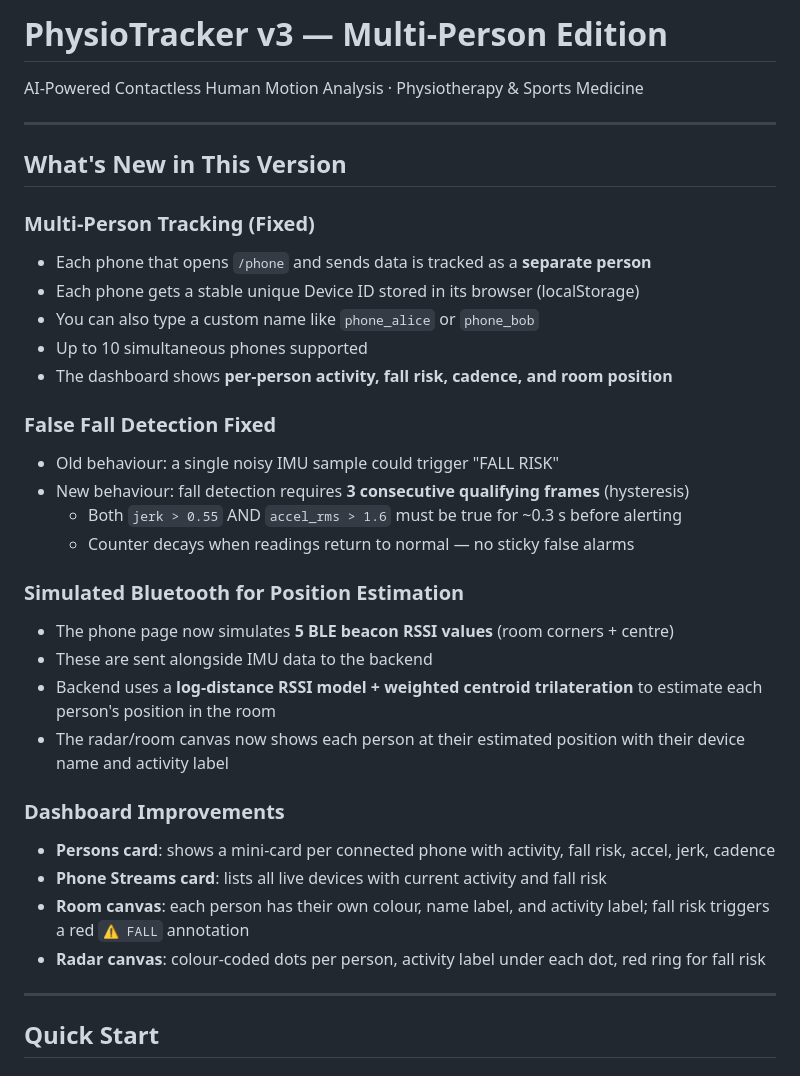
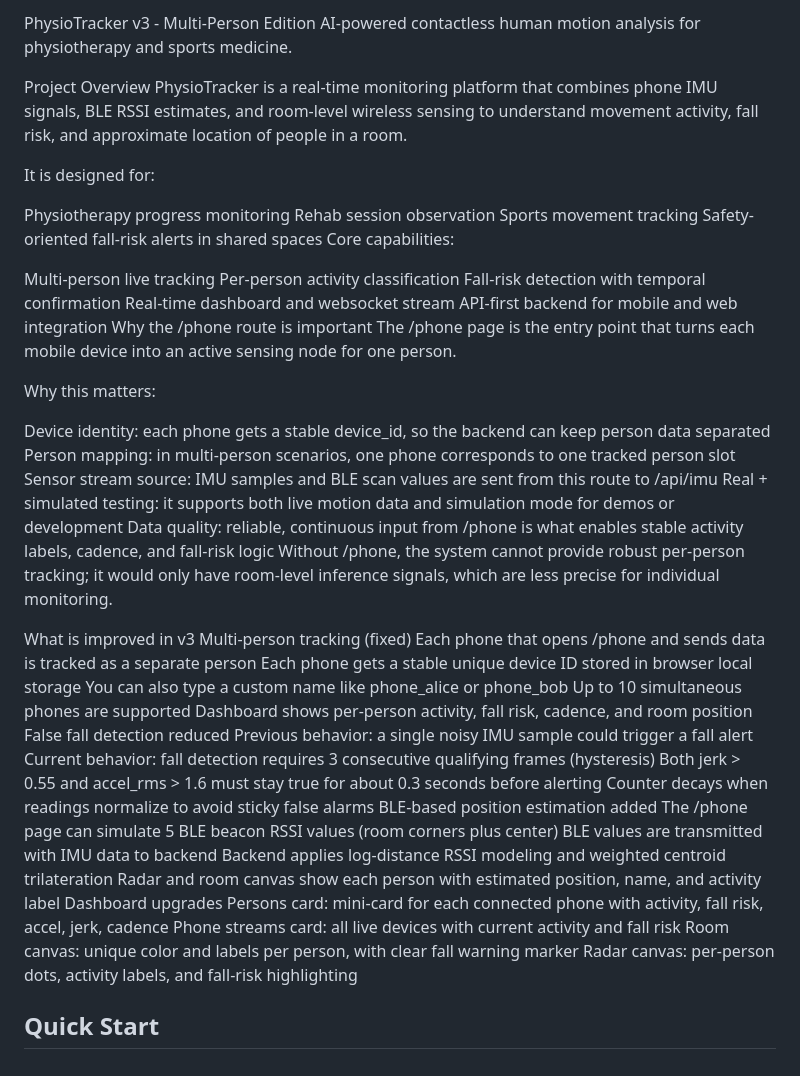
Before and after one commit to Rubansendhur/Medathon2k26, a Markdown page: README.md, the part around the change. Drawn GitHub-style.

```diff
--- a/README.md
+++ b/README.md
@@ -1,37 +1,56 @@
-# PhysioTracker v3 — Multi-Person Edition
+PhysioTracker v3 - Multi-Person Edition
+AI-powered contactless human motion analysis for physiotherapy and sports medicine.
 
-AI-Powered Contactless Human Motion Analysis · Physiotherapy & Sports Medicine
+Project Overview
+PhysioTracker is a real-time monitoring platform that combines phone IMU signals, BLE RSSI estimates, and room-level wireless sensing to understand movement activity, fall risk, and approximate location of people in a room.
 
----
+It is designed for:
 
-## What's New in This Version
+Physiotherapy progress monitoring
+Rehab session observation
+Sports movement tracking
+Safety-oriented fall-risk alerts in shared spaces
+Core capabilities:
 
-### Multi-Person Tracking (Fixed)
-- Each phone that opens `/phone` and sends data is tracked as a **separate person**
-- Each phone gets a stable unique Device ID stored in its browser (localStorage)
-- You can also type a custom name like `phone_alice` or `phone_bob`
-- Up to 10 simultaneous phones supported
-- The dashboard shows **per-person activity, fall risk, cadence, and room position**
+Multi-person live tracking
+Per-person activity classification
+Fall-risk detection with temporal confirmation
+Real-time dashboard and websocket stream
+API-first backend for mobile and web integration
+Why the /phone route is important
+The /phone page is the entry point that turns each mobile device into an active sensing node for one person.
 
-### False Fall Detection Fixed
-- Old behaviour: a single noisy IMU sample could trigger "FALL RISK"
-- New behaviour: fall detection requires **3 consecutive qualifying frames** (hysteresis)
-  - Both `jerk > 0.55` AND `accel_rms > 1.6` must be true for ~0.3 s before alerting
-  - Counter decays when readings return to normal — no sticky false alarms
+Why this matters:
 
-### Simulated Bluetooth for Position Estimation
-- The phone page now simulates **5 BLE beacon RSSI values** (room corners + centre)
-- These are sent alongside IMU data to the backend
-- Backend uses a **log-distance RSSI model + weighted centroid trilateration** to estimate each person's position in the room
-- The radar/room canvas now shows each person at their estimated position with their device name and activity label
+Device identity: each phone gets a stable device_id, so the backend can keep person data separated
+Person mapping: in multi-person scenarios, one phone corresponds to one tracked person slot
+Sensor stream source: IMU samples and BLE scan values are sent from this route to /api/imu
+Real + simulated testing: it supports both live motion data and simulation mode for demos or development
+Data quality: reliable, continuous input from /phone is what enables stable activity labels, cadence, and fall-risk logic
+Without /phone, the system cannot provide robust per-person tracking; it would only have room-level inference signals, which are less precise for individual monitoring.
 
-### Dashboard Improvements
-- **Persons card**: shows a mini-card per connected phone with activity, fall risk, accel, jerk, cadence
-- **Phone Streams card**: lists all live devices with current activity and fall risk
-- **Room canvas**: each person has their own colour, name label, and activity label; fall risk triggers a red `⚠ FALL` annotation
-- **Radar canvas**: colour-coded dots per person, activity label under each dot, red ring for fall risk
-
----
+What is improved in v3
+Multi-person tracking (fixed)
+Each phone that opens /phone and sends data is tracked as a separate person
+Each phone gets a stable unique device ID stored in browser local storage
+You can also type a custom name like phone_alice or phone_bob
+Up to 10 simultaneous phones are supported
+Dashboard shows per-person activity, fall risk, cadence, and room position
+False fall detection reduced
+Previous behavior: a single noisy IMU sample could trigger a fall alert
+Current behavior: fall detection requires 3 consecutive qualifying frames (hysteresis)
+Both jerk > 0.55 and accel_rms > 1.6 must stay true for about 0.3 seconds before alerting
+Counter decays when readings normalize to avoid sticky false alarms
+BLE-based position estimation added
+The /phone page can simulate 5 BLE beacon RSSI values (room corners plus center)
+BLE values are transmitted with IMU data to backend
+Backend applies log-distance RSSI modeling and weighted centroid trilateration
+Radar and room canvas show each person with estimated position, name, and activity label
+Dashboard upgrades
+Persons card: mini-card for each connected phone with activity, fall risk, accel, jerk, cadence
+Phone streams card: all live devices with current activity and fall risk
+Room canvas: unique color and labels per person, with clear fall warning marker
+Radar canvas: per-person dots, activity labels, and fall-risk highlighting
 
 ## Quick Start
 
```
